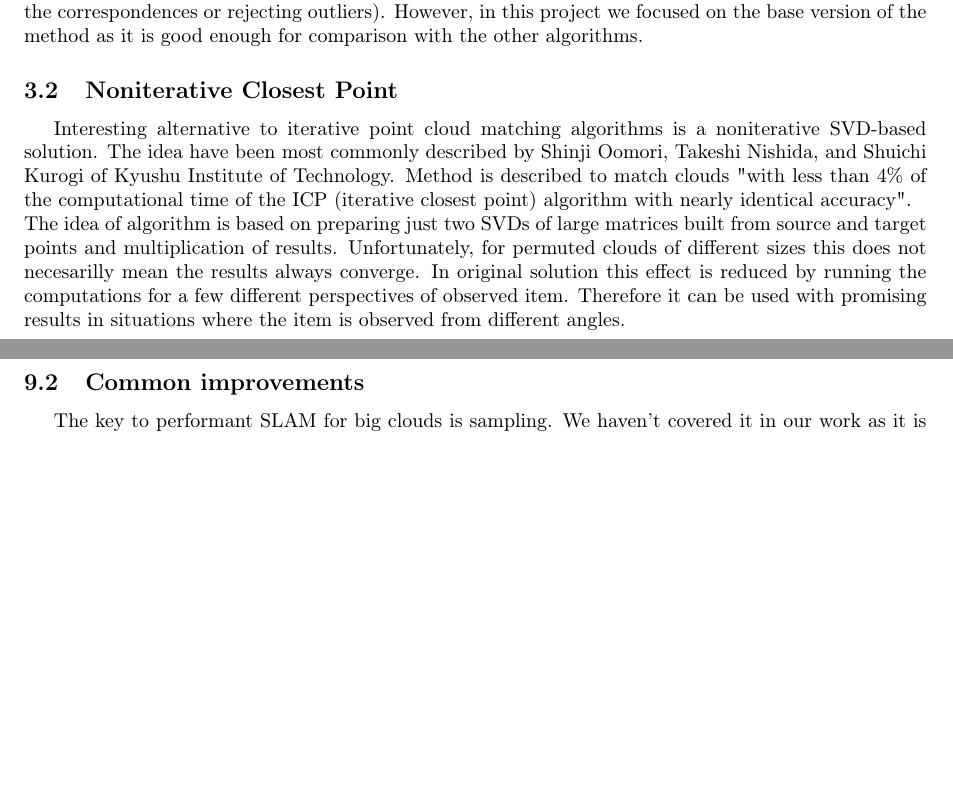
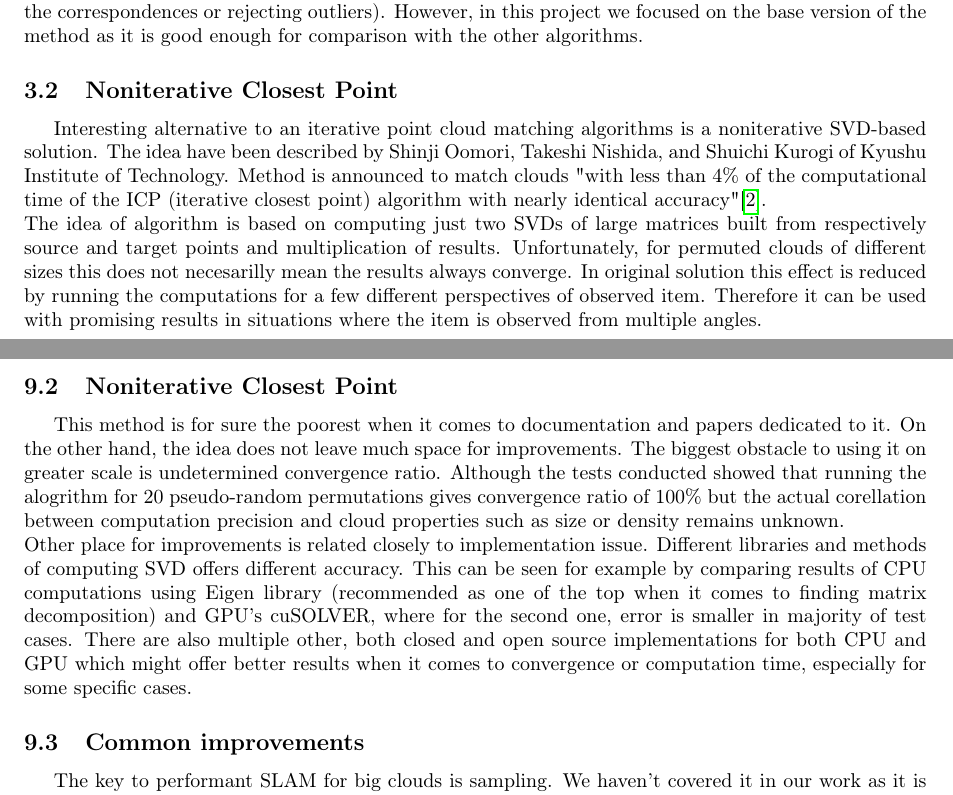
Before and after one commit to Sliwson/cuda-slam, a LaTeX document (doc/documentation.tex): two parts of pages 4 and 7 of 8, joined at a grey line, cut so that both start at the same text, the shorter picture padded with empty space. Compiled offline with pdfLaTeX.

Commit message:
Add future works section for nicp to documentation

```diff
--- a/doc/documentation.tex
+++ b/doc/documentation.tex
@@ -88,9 +88,9 @@ The most widely described and most popular method for solving SLAM problem is It
 Various modifications have been proposed to this algorithm (such as sampling point sets, weighting the correspondences or rejecting outliers). However, in this project we focused on the base version of the method as it is good enough for comparison with the other algorithms.
 
 \subsection{Noniterative Closest Point}
-Interesting alternative to iterative point cloud matching algorithms is a noniterative SVD-based solution. The idea have been most commonly described by Shinji Oomori, Takeshi Nishida, and Shuichi Kurogi of Kyushu Institute of Technology. Method is described to match clouds "with less than 4\% of the computational
-time of the ICP (iterative closest point) algorithm with nearly identical accuracy".\\
-The idea of algorithm is based on preparing just two SVDs of large matrices built from source and target points and multiplication of results. Unfortunately, for permuted clouds of different sizes this does not necesarilly mean the results always converge. In original solution this effect is reduced by running the computations for a few different perspectives of observed item. Therefore it can be used with promising results in situations where the item is observed from different angles.\\
+Interesting alternative to an iterative point cloud matching algorithms is a noniterative SVD-based solution. The idea have been described by Shinji Oomori, Takeshi Nishida, and Shuichi Kurogi of Kyushu Institute of Technology. Method is announced to match clouds "with less than 4\% of the computational
+time of the ICP (iterative closest point) algorithm with nearly identical accuracy"\cite{nicp}.\\
+The idea of algorithm is based on computing just two SVDs of large matrices built from respectively source and target points and multiplication of results. Unfortunately, for permuted clouds of different sizes this does not necesarilly mean the results always converge. In original solution this effect is reduced by running the computations for a few different perspectives of observed item. Therefore it can be used with promising results in situations where the item is observed from multiple angles.\\
 Implementation described in this paper presents different approach - the clouds are randomly permuted and for the received result transformation, the mean squared error is computed for subcloud of given size.
 
 \subsection{Coherent Point Drift}
@@ -163,6 +163,10 @@ Any remarks to the results and methods.
 \subsection{Iterative Closest Point}
 We implemented a solid ground base for development of ICP algorithm. There are a lot of ways it can be improved but the most important would be enhancing performance of correspondences step as it is critical for the whole method execution time.
 
+\subsection{Noniterative Closest Point}
+This method is for sure the poorest when it comes to documentation and papers dedicated to it. On the other hand, the idea does not leave much space for improvements. The biggest obstacle to using it on greater scale is undetermined convergence ratio. Although the tests conducted showed that running the alogrithm for 20 pseudo-random permutations gives convergence ratio of 100\% but the actual corellation between computation precision and cloud properties such as size or density remains unknown.\\
+Other place for improvements is related closely to implementation issue. Different libraries and methods of computing SVD offers different accuracy. This can be seen for example by comparing results of CPU computations using Eigen library (recommended as one of the top when it comes to finding matrix decomposition) and GPU's cuSOLVER, where for the second one, error is smaller in majority of test cases. There are also multiple other, both closed and open source implementations for both CPU and GPU which might offer better results when it comes to convergence or computation time, especially for some specific cases.
+
 \subsection{Common improvements}
 The key to performant SLAM for big clouds is sampling. We haven't covered it in our work as it is a broad topic and mostly dependent of the specific application of the algorithm. Although, there is no contraindication to use sampled clouds as the input of our program so everybody can make their own experiments in that field.
 
```
Also changed, not shown: doc/bibliography.bib (+11 -0 lines), doc/documentation.tex (2 more changed lines).
